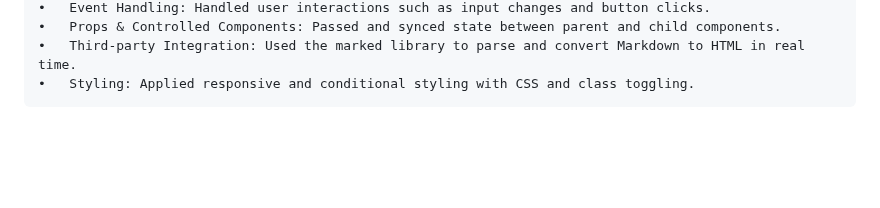
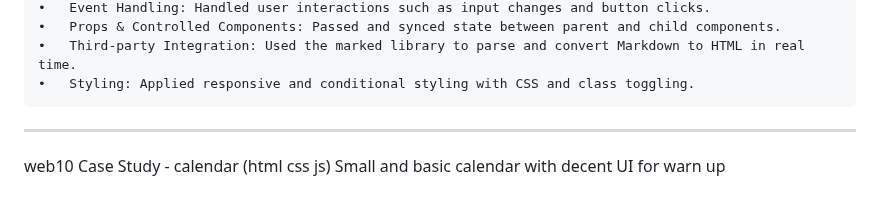
Before and after one commit to Tin0709/Learning-Web, a Markdown page: README.md, the part around the change. GitHub-like rendering; blank space fills up the shorter version.

Commit message:
update read me for web10

```diff
--- a/README.md
+++ b/README.md
@@ -116,3 +116,8 @@ What I Learned From This Project:
     •	Props & Controlled Components: Passed and synced state between parent and child components.
     •	Third-party Integration: Used the marked library to parse and convert Markdown to HTML in real time.
     •	Styling: Applied responsive and conditional styling with CSS and class toggling.
+
+---
+
+web10 Case Study - calendar (html css js)
+Small and basic calendar with decent UI for warn up
```
